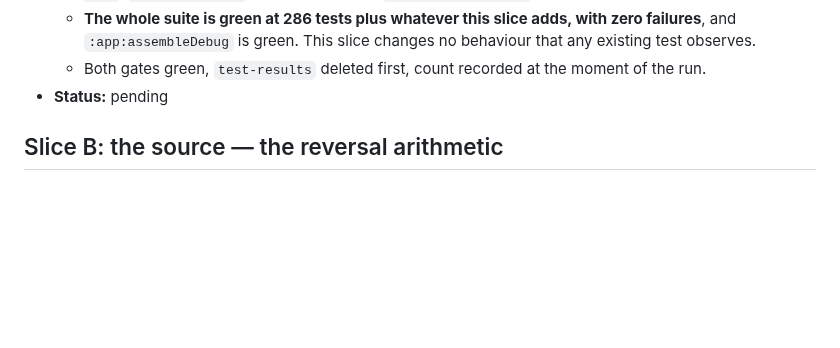
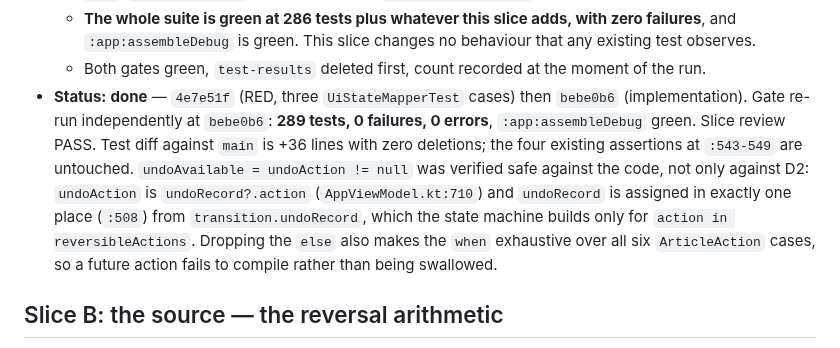
Before and after one commit to irodriguez-io/News-Agregator, a Markdown page: specs/016-android-reversible-actions/slices.md, the part around the change. GitHub-like rendering; blank space fills up the shorter version.

Commit message:
docs(spec): pass item 016 slice A
Slice review PASS on 7c6c30e..bebe0b6. Gate re-run independently: 289 tests,
0 failures, 0 errors, assembleDebug green. Records the check that mattered --
undoAvailable = undoAction != null is safe because undoRecord is assigned in
one place from transition.undoRecord, which the state machine builds only for
reversible actions.

Co-Authored-By: Claude Opus 5 (1M context) <noreply@anthropic.com>

```diff
--- a/specs/016-android-reversible-actions/slices.md
+++ b/specs/016-android-reversible-actions/slices.md
@@ -107,7 +107,15 @@ replaces while only `SAVE` and `DISMISS` can produce a record.
   - **The whole suite is green at 286 tests plus whatever this slice adds, with zero failures**, and
     `:app:assembleDebug` is green. This slice changes no behaviour that any existing test observes.
   - Both gates green, `test-results` deleted first, count recorded at the moment of the run.
-- **Status:** pending
+- **Status:** **done** — `4e7e51f` (RED, three `UiStateMapperTest` cases) then `bebe0b6` (implementation).
+  Gate re-run independently at `bebe0b6`: **289 tests, 0 failures, 0 errors**, `:app:assembleDebug` green.
+  Slice review PASS. Test diff against `main` is +36 lines with zero deletions; the four existing
+  assertions at `:543-549` are untouched. `undoAvailable = undoAction != null` was verified safe against
+  the code, not only against D2: `undoAction` is `undoRecord?.action` (`AppViewModel.kt:710`) and
+  `undoRecord` is assigned in exactly one place (`:508`) from `transition.undoRecord`, which the state
+  machine builds only for `action in reversibleActions`. Dropping the `else` also makes the `when`
+  exhaustive over all six `ArticleAction` cases, so a future action fails to compile rather than being
+  swallowed.
 
 ## Slice B: the source — the reversal arithmetic
 
```
